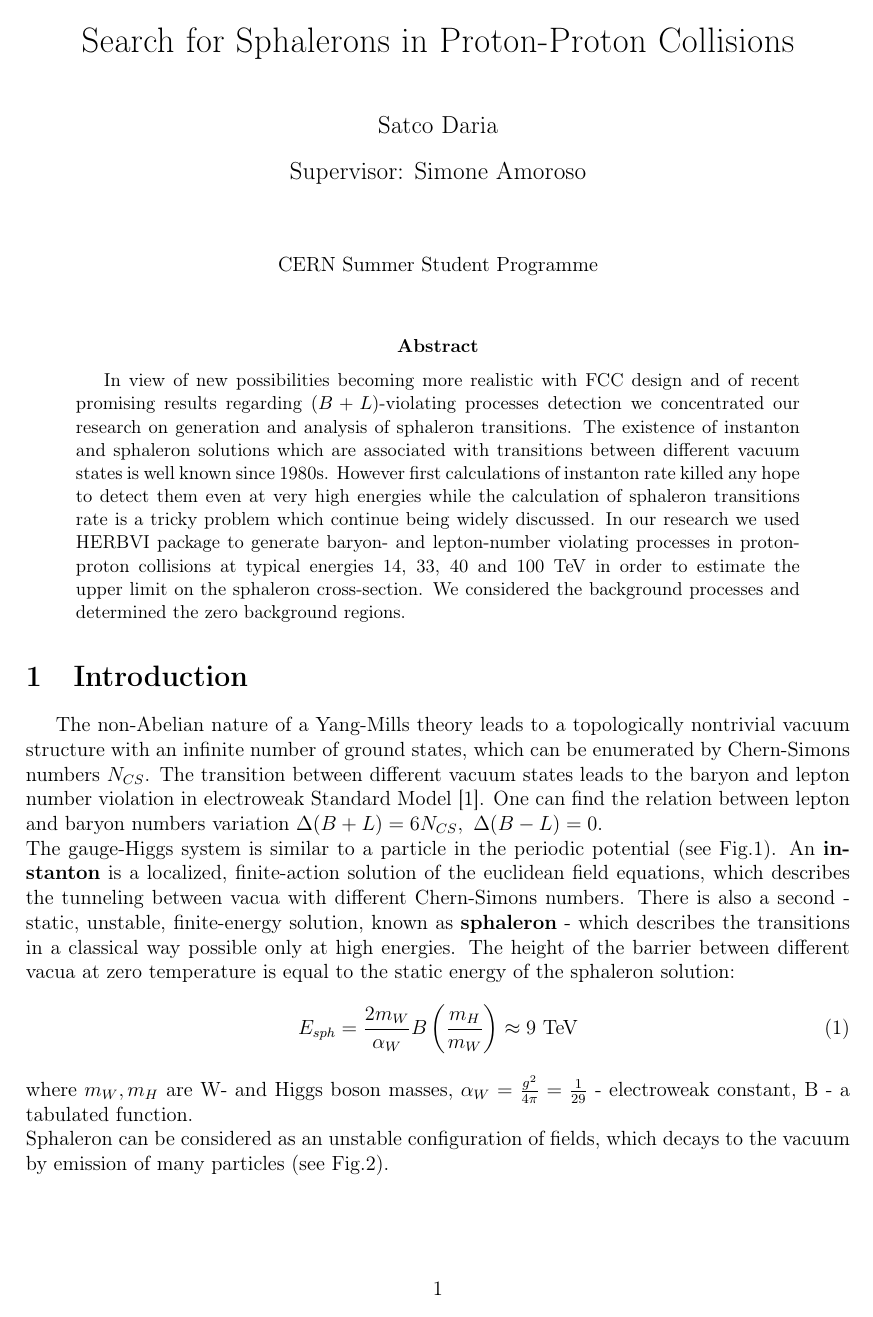
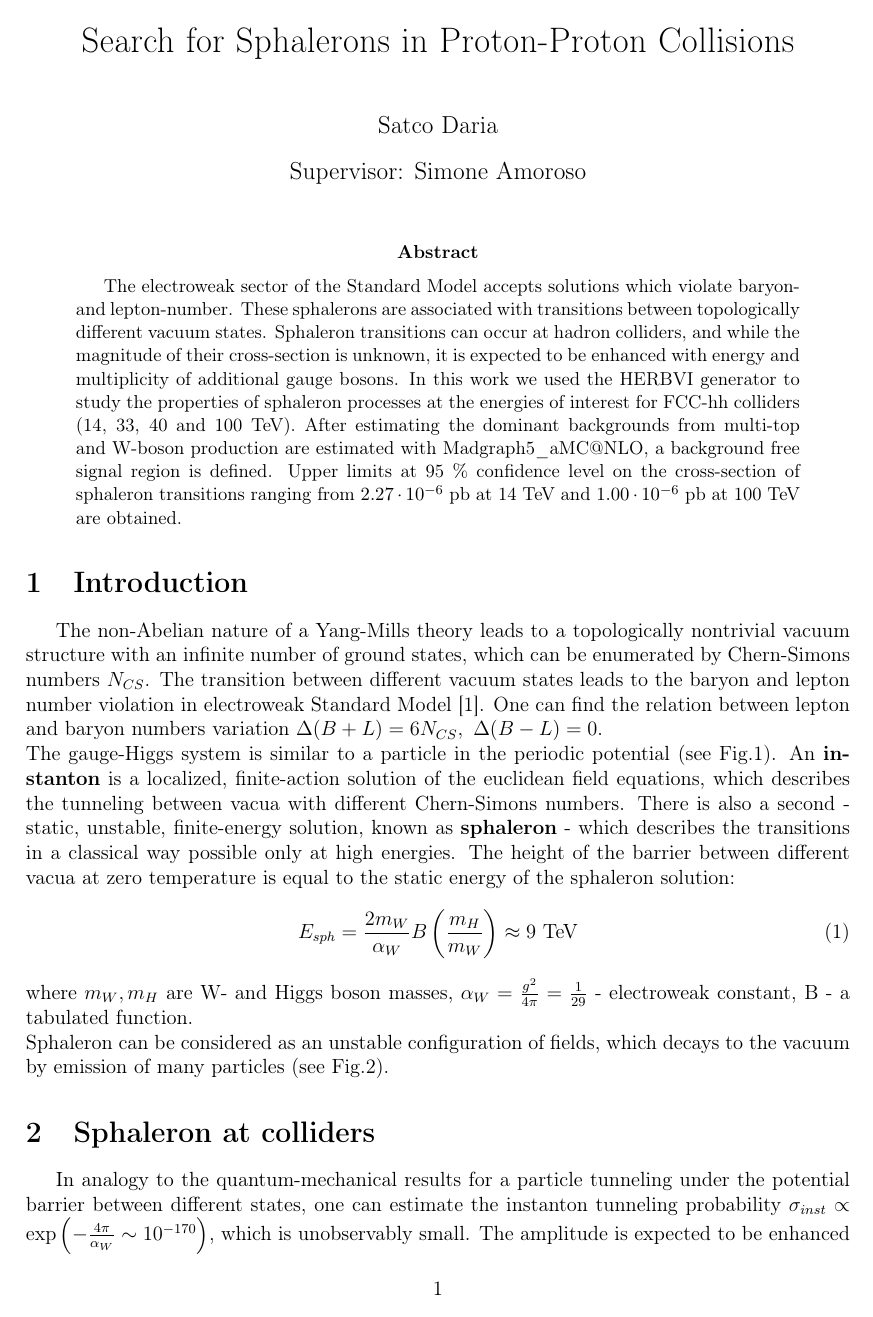
Before and after one commit to DariaSatco/report_Summer_Program, a LaTeX paper (report_Cern.tex): page 1 of 6. Compiled offline with pdfLaTeX; the source files are stored in an older character set and shown here as Unicode.

Commit message:
changed abstract, added small corrections

```diff
--- a/report_Cern.tex
+++ b/report_Cern.tex
@@ -1,24 +1,24 @@
-\documentclass[a4paper,12pt]{article}         % класс документа - статья. Также report, book и др.
-\usepackage{geometry}           % пакет для задания полей страницы командой \geometry
+\documentclass[a4paper,12pt]{article}         % ����� ��������� - ������. ����� report, book � ��.
+\usepackage{geometry}           % ����� ��� ������� ����� �������� �������� \geometry
 \geometry{left=2cm,right=2cm,top=1.5cm,bottom=1.5cm}
-\usepackage[cp1251]{inputenc}   % кодировка текста
-\usepackage{mathtext}           % позволяет использовать русские буквы в формулах
-\usepackage[T2A]{fontenc}       %пакет Т2А необходим для правильного отображения кириллицы и переноса слов
-%\inputencoding{cp1251}          % тоже кодировка...
-%\usepackage[russian]{babel}     % языковой пакет - последний язык главный
-%\usepackage[unicode]{hyperref}  %создаёт гиперссылки на список литературы в pdf-файле
-\usepackage{amstext,amsmath,amssymb}            % пакеты для формул
-\usepackage{bm}                 % boldmath - пакет для жирного шрифта
+\usepackage[cp1251]{inputenc}   % ��������� ������
+\usepackage{mathtext}           % ��������� ������������ ������� ����� � ��������
+\usepackage[T2A]{fontenc}       %����� �2� ��������� ��� ����������� ����������� ��������� � �������� ����
+%\inputencoding{cp1251}          % ���� ���������...
+%\usepackage[russian]{babel}     % �������� ����� - ��������� ���� �������
+%\usepackage[unicode]{hyperref}  %������� ����������� �� ������ ���������� � pdf-�����
+\usepackage{amstext,amsmath,amssymb}            % ������ ��� ������
+\usepackage{bm}                 % boldmath - ����� ��� ������� ������
 \usepackage{graphicx}
 \usepackage{epstopdf}
-\usepackage{amsfonts}           % греческие символы и, возможно, что-то ещё
-\usepackage{indentfirst}        % одинаковый отступ для первого параграфа и всего остального
-\usepackage{cite}               % команда /cite{1,2,7,9} даёт ссылки
-\usepackage{multirow}           % пакет для объединения строк в таблице: надо указать число строк и ширину столбца
-\usepackage{array}              % нужен для создания таблиц
+\usepackage{amsfonts}           % ��������� ������� �, ��������, ���-�� ���
+\usepackage{indentfirst}        % ���������� ������ ��� ������� ��������� � ����� ����������
+\usepackage{cite}               % ������� /cite{1,2,7,9} ���� ������
+\usepackage{multirow}           % ����� ��� ����������� ����� � �������: ���� ������� ����� ����� � ������ �������
+\usepackage{array}              % ����� ��� �������� ������
 \usepackage{booktabs}
-%\linespread{1.3}                % полтора интервала. Если 1.6, то два интервала
-\pagestyle{plain}               % номерует страницы
+%\linespread{1.3}                % ������� ���������. ���� 1.6, �� ��� ���������
+\pagestyle{plain}               % �������� ��������
 
 \DeclareGraphicsExtensions{.png,.pdf}
 \renewcommand{\arraystretch}{1.5}
@@ -30,8 +30,7 @@
 
 \author{Satco Daria \\
 Supervisor: Simone Amoroso \\
-\\
-{\normalsize CERN Summer Student Programme}
+%{\normalsize CERN Summer Student Programme}
 }
 
 \date{}
@@ -39,11 +38,12 @@
 \maketitle
 
 \begin{abstract}
-In view of new possibilities becoming more realistic with FCC design and of recent promising results regarding $(B+L)$-violating processes detection we concentrated our research on generation and analysis of sphaleron transitions. The existence of instanton and sphaleron solutions which are associated with transitions between different vacuum states is well known since 1980s. However first calculations of instanton rate killed any hope to detect them even at very high energies while the calculation of sphaleron transitions rate is a tricky problem which continue being widely discussed. In our research we used HERBVI package to generate baryon- and lepton-number violating processes in proton-proton collisions at typical energies 14, 33, 40 and 100 TeV in order to estimate the upper limit on the sphaleron cross-section. We considered the background processes and determined the zero background regions.
+The electroweak sector of the Standard Model accepts solutions which violate baryon- and lepton-number. These sphalerons are associated  with transitions between topologically different vacuum states. Sphaleron transitions can occur at hadron colliders,  and while the magnitude of their cross-section is unknown, it is expected to be enhanced with energy and multiplicity of additional gauge bosons.
+In this work we used the HERBVI generator to study the properties of sphaleron processes  at  the energies of interest for  FCC-hh colliders (14, 33, 40 and 100 TeV).  After estimating the dominant backgrounds from multi-top and W-boson production are estimated with Madgraph5\_aMC$@$NLO, a background free signal region is defined.  Upper limits at 95 \%  confidence level on the cross-section of sphaleron transitions ranging from  $2.27 \cdot 10^{-6}$ pb at 14 TeV and $1.00 \cdot 10^{-6}$ pb at 100 TeV are obtained.
 \end{abstract}
 
 \section{Introduction}
- The non-Abelian nature of a Yang-Mills theory leads to a topologically nontrivial vacuum structure with an infinite number of ground states, which can be enumerated by Chern-Simons numbers $N_{CS}$. The transition between different vacuum states leads to the baryon and lepton number violation in electroweak Standard Model \cite{rubakov}. One can find the relation between lepton and baryon numbers variation $\Delta (B+L) = 6N_{CS},~\Delta(B-L) = 0$.\\
+The non-Abelian nature of a Yang-Mills theory leads to a topologically nontrivial vacuum structure with an infinite number of ground states, which can be enumerated by Chern-Simons numbers $N_{CS}$. The transition between different vacuum states leads to the baryon and lepton number violation in electroweak Standard Model \cite{rubakov}. One can find the relation between lepton and baryon numbers variation $\Delta (B+L) = 6N_{CS},~\Delta(B-L) = 0$.\\
  The gauge-Higgs system is similar to a particle in the periodic potential (see Fig.\ref{ris:energy_plot}). An \textbf{instanton} is a localized, finite-action solution of the euclidean field equations, which describes the tunneling between vacua with different Chern-Simons numbers. There is also a second - static, unstable, finite-energy solution, known as \textbf{sphaleron} - which describes the transitions in a classical way possible only at high energies. The height of the barrier between different vacua at zero temperature is equal to the static energy of the sphaleron solution:
 \begin{equation}\label{sphaleron_energy}
 E_{sph} = \frac{2m_W}{\alpha_W}B\left( \frac{m_H}{m_W}\right)\approx 9~\text{TeV}
```
Also changed, not shown: report_Cern.pdf, report_Cern_extended.tex (line endings or trailing spaces), report_Satco.pdf (added), report_Cern.tex (18 more changed lines), 8 other files.
